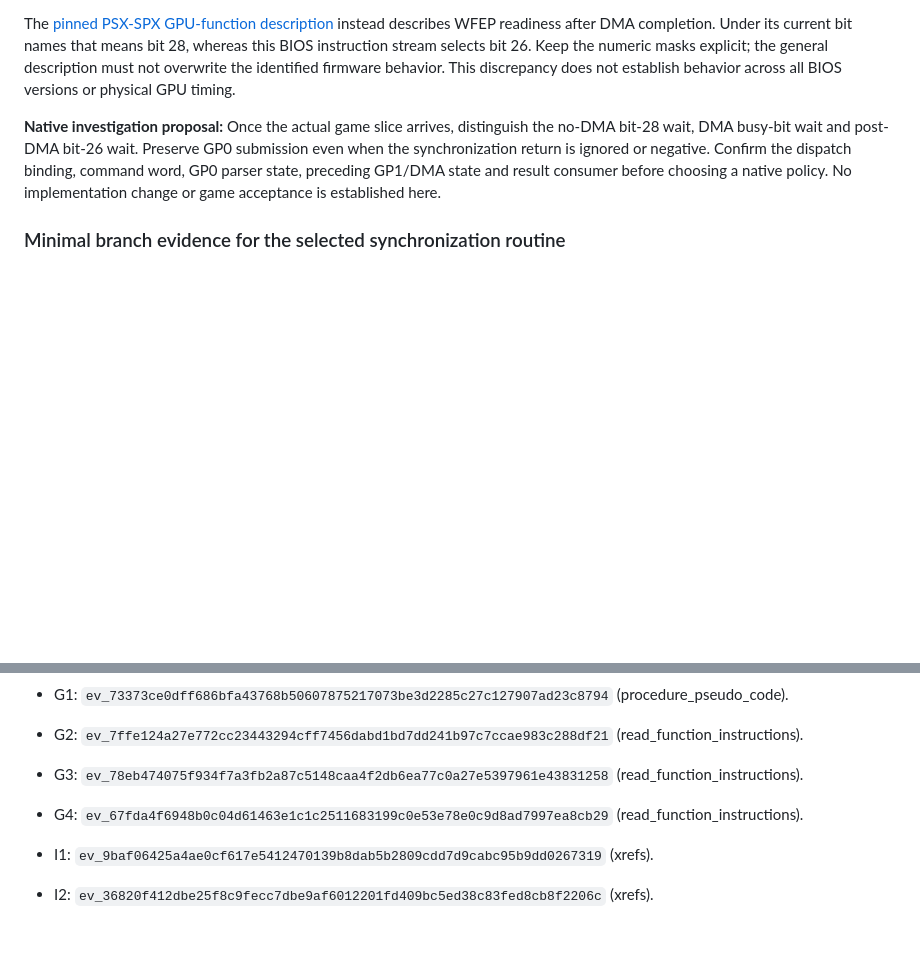
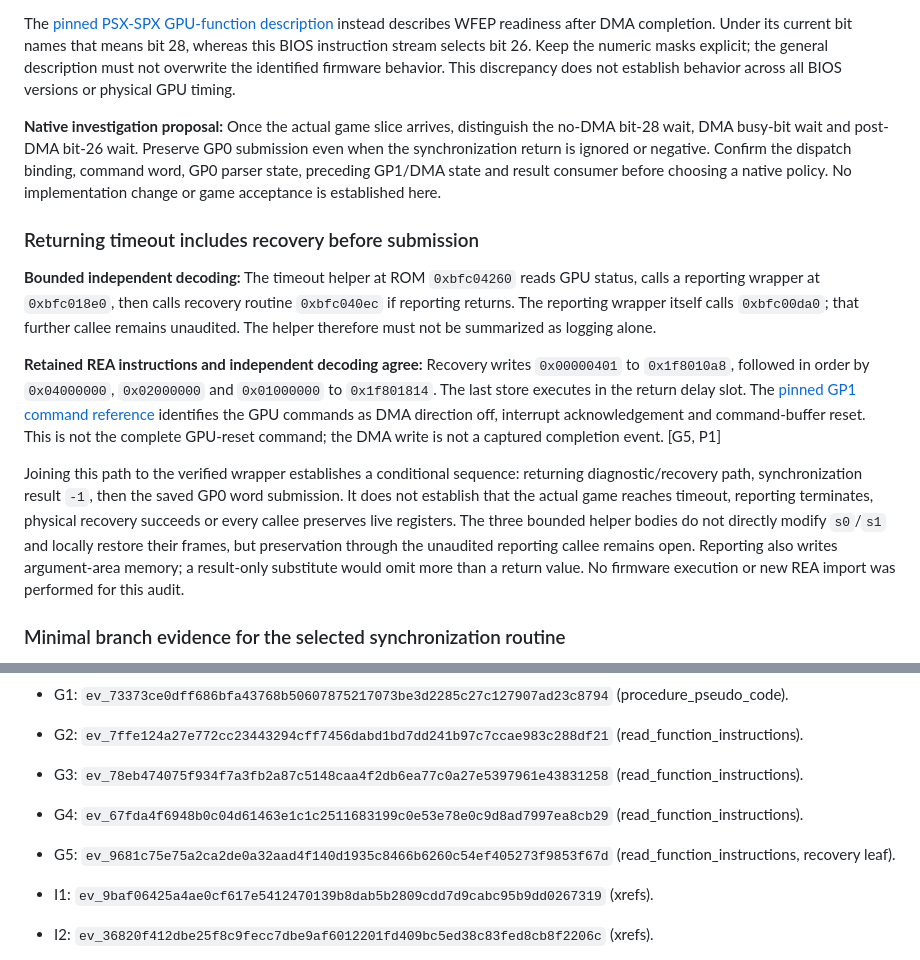
Before and after one commit to raiinman/Rock-Man-x64, a Markdown page: research/bios/DEVICES.md, 2 parts joined by grey strips. Rendered like a GitHub page; blank space fills up the shorter version.

Commit message:
research: trace A0:49 timeout recovery before GP0 submission

```diff
--- a/research/bios/DEVICES.md
+++ b/research/bios/DEVICES.md
@@ -64,6 +64,14 @@ The [pinned PSX-SPX GPU-function description](https://github.com/psx-spx/psx-spx
 
 **Native investigation proposal:** Once the actual game slice arrives, distinguish the no-DMA bit-28 wait, DMA busy-bit wait and post-DMA bit-26 wait. Preserve GP0 submission even when the synchronization return is ignored or negative. Confirm the dispatch binding, command word, GP0 parser state, preceding GP1/DMA state and result consumer before choosing a native policy. No implementation change or game acceptance is established here.
 
+### Returning timeout includes recovery before submission
+
+**Bounded independent decoding:** The timeout helper at ROM `0xbfc04260` reads GPU status, calls a reporting wrapper at `0xbfc018e0`, then calls recovery routine `0xbfc040ec` if reporting returns. The reporting wrapper itself calls `0xbfc00da0`; that further callee remains unaudited. The helper therefore must not be summarized as logging alone.
+
+**Retained REA instructions and independent decoding agree:** Recovery writes `0x00000401` to `0x1f8010a8`, followed in order by `0x04000000`, `0x02000000` and `0x01000000` to `0x1f801814`. The last store executes in the return delay slot. The [pinned GP1 command reference](https://github.com/psx-spx/psx-spx.github.io/blob/038d444bf28e8ac1b203667c7155eb80d8b7dec2/docs/ps1/gpu/display-control-commands-gp1.md) identifies the GPU commands as DMA direction off, interrupt acknowledgement and command-buffer reset. This is not the complete GPU-reset command; the DMA write is not a captured completion event. [G5, P1]
+
+Joining this path to the verified wrapper establishes a conditional sequence: returning diagnostic/recovery path, synchronization result `-1`, then the saved GP0 word submission. It does not establish that the actual game reaches timeout, reporting terminates, physical recovery succeeds or every callee preserves live registers. The three bounded helper bodies do not directly modify `s0`/`s1` and locally restore their frames, but preservation through the unaudited reporting callee remains open. Reporting also writes argument-area memory; a result-only substitute would omit more than a return value. No firmware execution or new REA import was performed for this audit.
+
 ### Minimal branch evidence for the selected synchronization routine
 
 The retained instructions support a smaller investigation than requiring every GPU status bit to be known. The table below is a proposed evidence checklist, conditional on the effective dispatch reaching this exact routine. It does not establish a current game state or authorize a synthetic ready value. [G4]
@@ -121,6 +129,7 @@ Only evidence identities and original conclusions belong in the public handoff.
 - G2: `ev_7ffe124a27e772cc23443294cff7456dabd1bd7dd241b97c7ccae983c288df21` (read_function_instructions).
 - G3: `ev_78eb474075f934f7a3fb2a87c5148caa4f2db6ea77c0a27e5397961e43831258` (read_function_instructions).
 - G4: `ev_67fda4f6948b0c04d61463e1c1c2511683199c0e53e78e0c9d8ad7997ea8cb29` (read_function_instructions).
+- G5: `ev_9681c75e75a2ca2de0a32aad4f140d1935c8466b6260c54ef405273f9853f67d` (read_function_instructions, recovery leaf).
 - I1: `ev_9baf06425a4ae0cf617e5412470139b8dab5b2809cdd7d9cabc95b9dd0267319` (xrefs).
 - I2: `ev_36820f412dbe25f8c9fecc7dbe9af6012201fd409bc5ed38c83fed8cb8f2206c` (xrefs).
 - I3: `ev_e5a6c8d3ee73699d20772181de29306d2136211fb6199ff294360aa0f17d830d` (xrefs).
```
Also changed, not shown: research/bios/EVIDENCE-INDEX.md (+1 -0 lines), research/bios/NATIVE-HANDOFF.md (+2 -2 lines).
